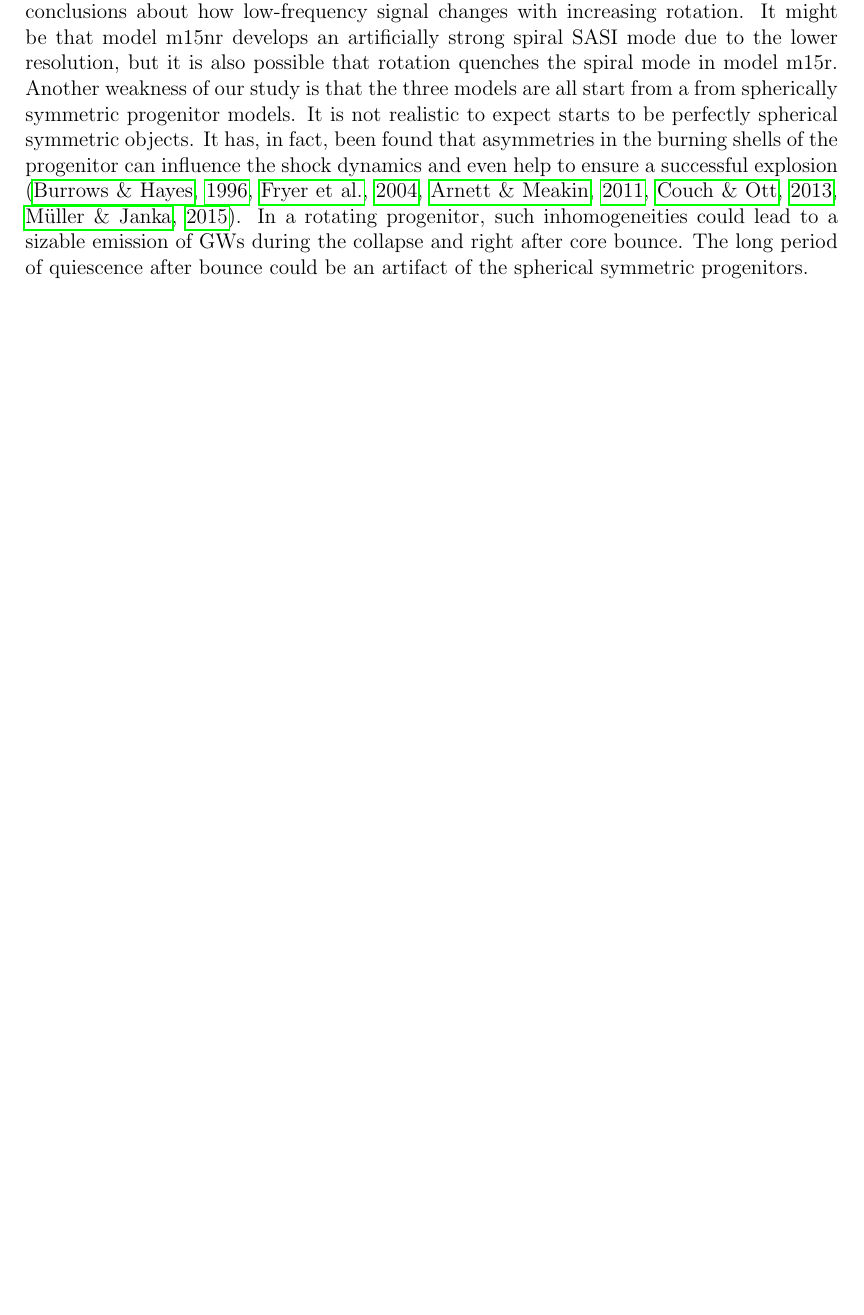
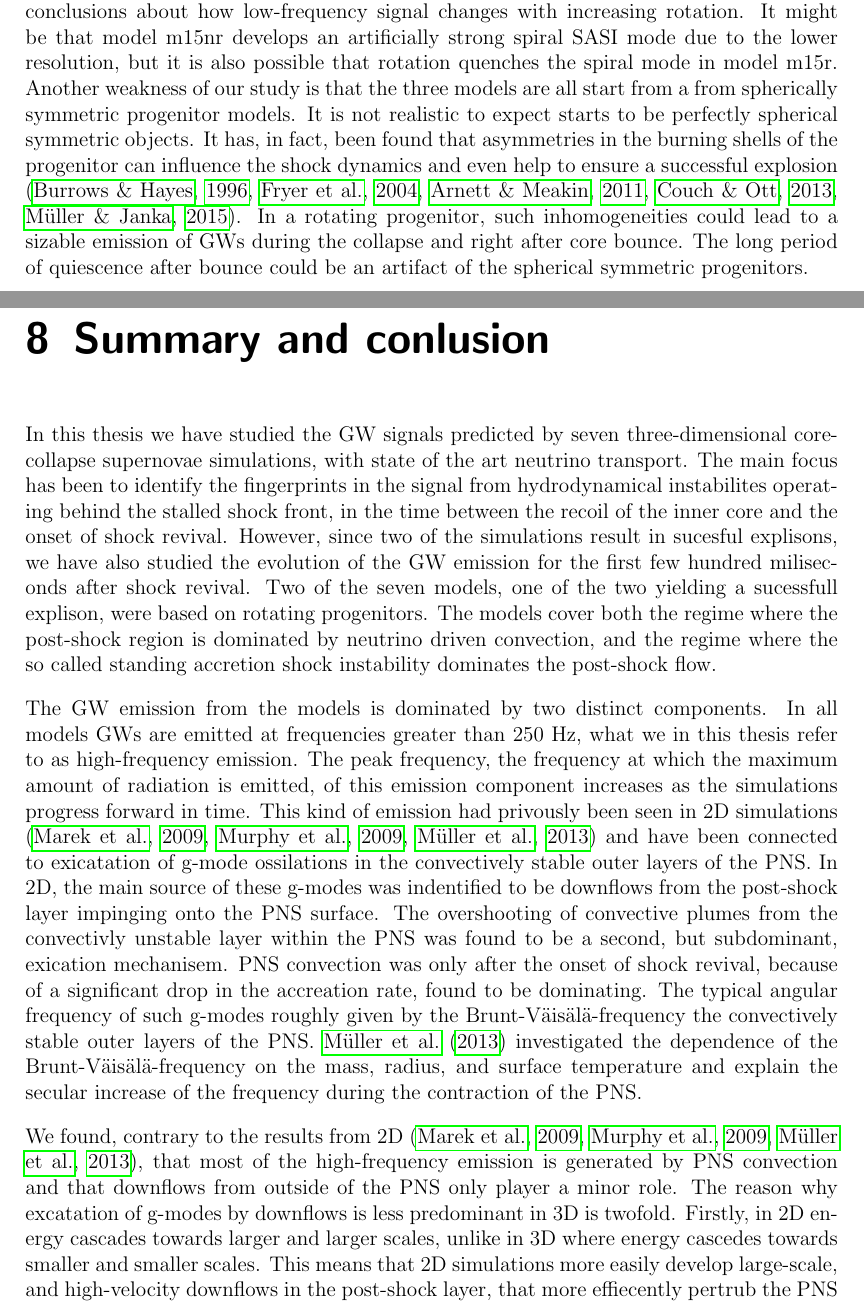
Before and after one commit to haakoan/thesis, a LaTeX thesis (doktorarbeit.tex, which reads chapters/sum/body.tex): part of page 92 of 100 before the commit and two parts of pages 92 and 93 of 102 after it, the two joined at a grey line, cut so that both start at the same text, the shorter picture padded with empty space. Compiled offline with pdfLaTeX.

Commit message:
bleeeeeeeeeeeeeeeeeeeeeeeeeeeeh

```diff
--- /dev/null
+++ b/chapters/sum/body.tex
@@ -0,0 +1,35 @@
+%%% Local Variables:
+%%% mode: latex
+%%% TeX-master: "../../doktorarbeit"
+%%% End:
+\chapter{Summary and conlusion}
+In this thesis we have studied the GW signals predicted
+by seven three-dimensional core-collapse supernovae simulations, with state of the art
+neutrino transport. The main focus has been to identify the fingerprints in the signal
+from hydrodynamical instabilites operating behind the stalled shock front, in the time between the
+recoil of the inner core and the onset of shock revival. However, since two of the simulations
+result in sucesful explisons, we have also studied the evolution of the GW emission
+for the first few hundred miliseconds after shock revival. Two of the seven models, one of the two
+yielding a sucessfull explison, were based on rotating progenitors. The models cover both the
+regime where the post-shock region is dominated by neutrino driven convection, and the regime where
+the so called standing accretion shock instability dominates the post-shock flow.
+
+The GW emission from the models is dominated by two distinct components. In all models
+GWs are emitted at frequencies greater than 250 Hz, what we in this thesis refer to as
+high-frequency emission. The peak frequency, the frequency at which the maximum amount of radiation
+is emitted, of this emission component increases as the simulations progress forward in time.
+This kind of emission had privously been seen in 2D simulations \citep{marek_08,murphy_09,mueller_13}
+and have been connected to exicatation of g-mode ossilations in the convectively stable outer layers of the PNS.
+In 2D, the main source of these g-modes was indentified to be downflows from the post-shock layer impinging onto the PNS surface.
+The overshooting of convective plumes from the convectivly unstable layer within the PNS was found to be a second, but subdominant, exication
+mechanisem. PNS convection was only after the onset of shock revival, because of a significant drop in the accreation rate, found to
+be dominating.  The typical angular frequency of such g-modes roughly given by the Brunt-V\"{a}is\"{a}l\"{a}-frequency
+the convectively stable outer layers of the PNS. \citet{mueller_13} investigated the dependence
+of the Brunt-V\"{a}is\"{a}l\"{a}-frequency on the mass, radius, and surface temperature and explain the secular
+increase of the frequency during the contraction of the PNS.
+
+We found, contrary to the results from 2D \citep{marek_08,murphy_09,mueller_13}, that most of the high-frequency emission is
+generated by PNS convection and that downflows from outside of the PNS only player a minor role. The reason why excatation
+of g-modes by downflows is less predominant in 3D is twofold. Firstly, in 2D energy cascades towards larger and larger scales, unlike
+in 3D where energy cascedes towards smaller and smaller scales. This means that 2D simulations more easily develop large-scale, and
+high-velocity downflows in the post-shock layer, that more effiecently pertrub the PNS surface. The second reason is connected to the first, since
```
Also changed, not shown: doktorarbeit.tex (+3 -3 lines), chapters/sum/body.tex (26 more changed lines), 6 other files.
